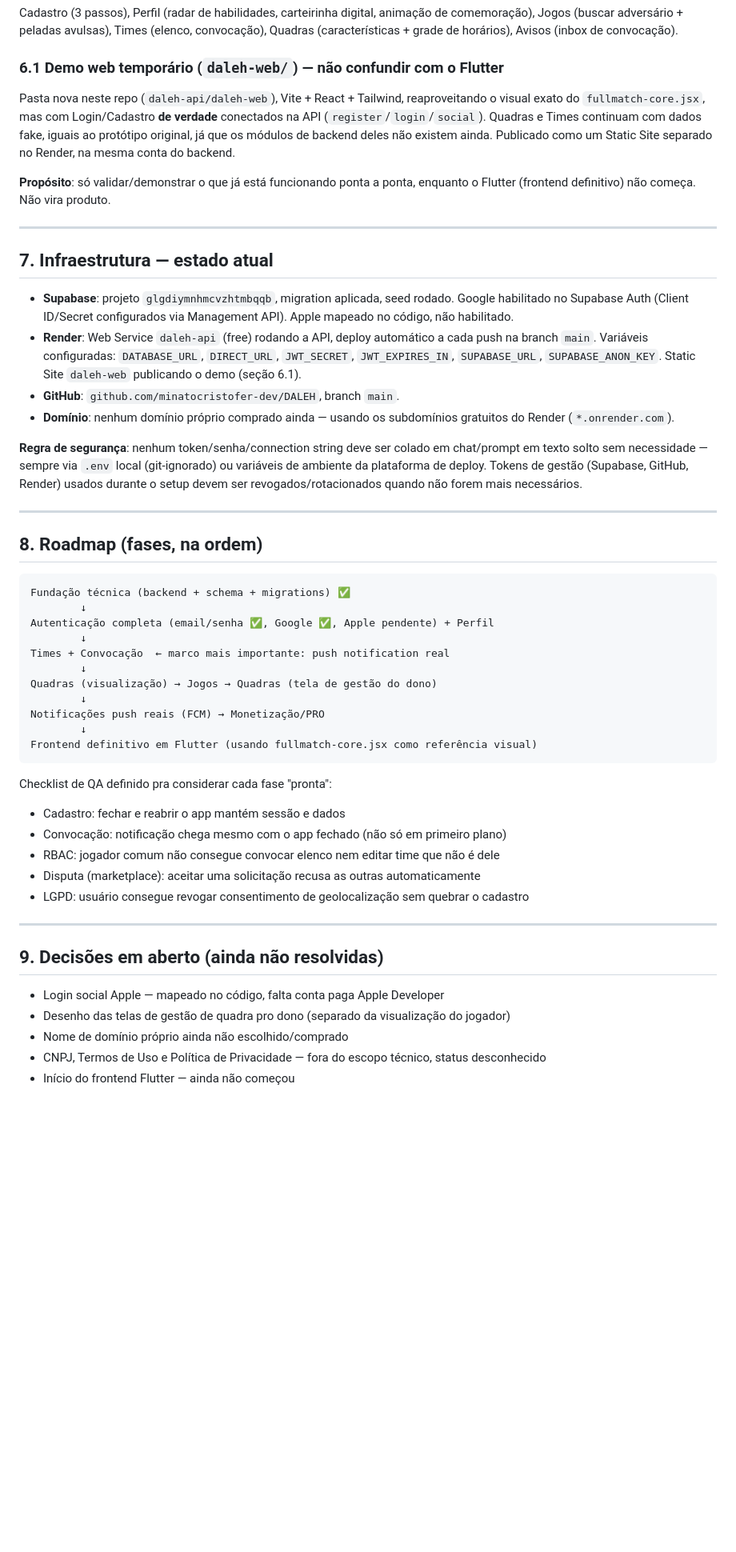
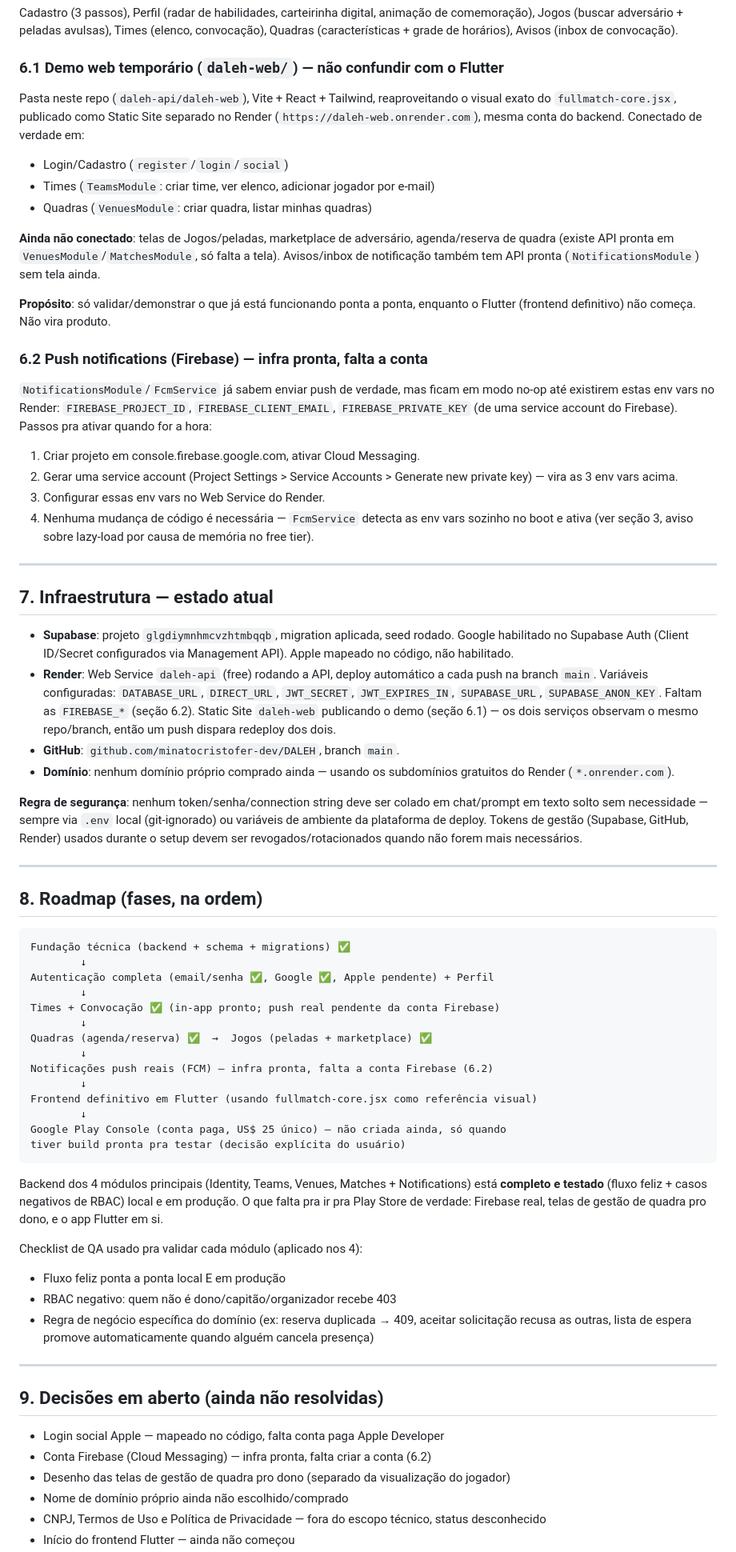
Before and after one commit to minatocristofer-dev/DALEH, a Markdown page: CLAUDE.md, the part around one of its changes. Shown at 80% size. Rendered like a GitHub page; blank space fills up the shorter version.

Commit message:
docs: atualiza CLAUDE.md com Teams/Venues/Matches/Notifications completos

````diff
--- a/CLAUDE.md
+++ b/CLAUDE.md
@@ -141,15 +167,35 @@ Avisos (inbox de convocação).
 
 ### 6.1 Demo web temporário (`daleh-web/`) — **não confundir com o Flutter**
 
-Pasta nova neste repo (`daleh-api/daleh-web`), Vite + React + Tailwind,
-reaproveitando o visual exato do `fullmatch-core.jsx`, mas com Login/Cadastro
-**de verdade** conectados na API (`register`/`login`/`social`). Quadras e
-Times continuam com dados fake, iguais ao protótipo original, já que os
-módulos de backend deles não existem ainda. Publicado como um Static Site
-separado no Render, na mesma conta do backend.
+Pasta neste repo (`daleh-api/daleh-web`), Vite + React + Tailwind,
+reaproveitando o visual exato do `fullmatch-core.jsx`, publicado como Static
+Site separado no Render (`https://daleh-web.onrender.com`), mesma conta do
+backend. Conectado de verdade em:
+- Login/Cadastro (`register`/`login`/`social`)
+- Times (`TeamsModule`: criar time, ver elenco, adicionar jogador por e-mail)
+- Quadras (`VenuesModule`: criar quadra, listar minhas quadras)
+
+**Ainda não conectado**: telas de Jogos/peladas, marketplace de adversário,
+agenda/reserva de quadra (existe API pronta em `VenuesModule`/`MatchesModule`,
+só falta a tela). Avisos/inbox de notificação também tem API pronta
+(`NotificationsModule`) sem tela ainda.
 
 **Propósito**: só validar/demonstrar o que já está funcionando ponta a ponta,
 enquanto o Flutter (frontend definitivo) não começa. Não vira produto.
+
+### 6.2 Push notifications (Firebase) — infra pronta, falta a conta
+
+`NotificationsModule`/`FcmService` já sabem enviar push de verdade, mas ficam
+em modo no-op até existirem estas env vars no Render: `FIREBASE_PROJECT_ID`,
+`FIREBASE_CLIENT_EMAIL`, `FIREBASE_PRIVATE_KEY` (de uma service account do
+Firebase). Passos pra ativar quando for a hora:
+1. Criar projeto em console.firebase.google.com, ativar Cloud Messaging.
+2. Gerar uma service account (Project Settings > Service Accounts > Generate
+   new private key) — vira as 3 env vars acima.
+3. Configurar essas env vars no Web Service do Render.
+4. Nenhuma mudança de código é necessária — `FcmService` detecta as env vars
+   sozinho no boot e ativa (ver seção 3, aviso sobre lazy-load por causa de
+   memória no free tier).
 
 ---
 
@@ -161,7 +207,9 @@ enquanto o Flutter (frontend definitivo) não começa. Não vira produto.
 - **Render**: Web Service `daleh-api` (free) rodando a API, deploy automático
   a cada push na branch `main`. Variáveis configuradas: `DATABASE_URL`,
   `DIRECT_URL`, `JWT_SECRET`, `JWT_EXPIRES_IN`, `SUPABASE_URL`,
-  `SUPABASE_ANON_KEY`. Static Site `daleh-web` publicando o demo (seção 6.1).
+  `SUPABASE_ANON_KEY`. Faltam as `FIREBASE_*` (seção 6.2). Static Site
+  `daleh-web` publicando o demo (seção 6.1) — os dois serviços observam o
+  mesmo repo/branch, então um push dispara redeploy dos dois.
 - **GitHub**: `github.com/minatocristofer-dev/DALEH`, branch `main`.
 - **Domínio**: nenhum domínio próprio comprado ainda — usando os subdomínios
   gratuitos do Render (`*.onrender.com`).
@@ -181,27 +229,36 @@ Fundação técnica (backend + schema + migrations) ✅
         ↓
 Autenticação completa (email/senha ✅, Google ✅, Apple pendente) + Perfil
         ↓
-Times + Convocação  ← marco mais importante: push notification real
+Times + Convocação ✅ (in-app pronto; push real pendente da conta Firebase)
         ↓
-Quadras (visualização) → Jogos → Quadras (tela de gestão do dono)
+Quadras (agenda/reserva) ✅  →  Jogos (peladas + marketplace) ✅
         ↓
-Notificações push reais (FCM) → Monetização/PRO
+Notificações push reais (FCM) — infra pronta, falta a conta Firebase (6.2)
         ↓
 Frontend definitivo em Flutter (usando fullmatch-core.jsx como referência visual)
+        ↓
+Google Play Console (conta paga, US$ 25 único) — não criada ainda, só quando
+tiver build pronta pra testar (decisão explícita do usuário)
 ```
 
-Checklist de QA definido pra considerar cada fase "pronta":
-- Cadastro: fechar e reabrir o app mantém sessão e dados
-- Convocação: notificação chega mesmo com o app fechado (não só em primeiro plano)
-- RBAC: jogador comum não consegue convocar elenco nem editar time que não é dele
-- Disputa (marketplace): aceitar uma solicitação recusa as outras automaticamente
-- LGPD: usuário consegue revogar consentimento de geolocalização sem quebrar o cadastro
+Backend dos 4 módulos principais (Identity, Teams, Venues, Matches +
+Notifications) está **completo e testado** (fluxo feliz + casos negativos de
+RBAC) local e em produção. O que falta pra ir pra Play Store de verdade:
+Firebase real, telas de gestão de quadra pro dono, e o app Flutter em si.
+
+Checklist de QA usado pra validar cada módulo (aplicado nos 4):
+- Fluxo feliz ponta a ponta local E em produção
+- RBAC negativo: quem não é dono/capitão/organizador recebe 403
+- Regra de negócio específica do domínio (ex: reserva duplicada → 409,
+  aceitar solicitação recusa as outras, lista de espera promove
+  automaticamente quando alguém cancela presença)
 
 ---
 
 ## 9. Decisões em aberto (ainda não resolvidas)
 
 - Login social Apple — mapeado no código, falta conta paga Apple Developer
+- Conta Firebase (Cloud Messaging) — infra pronta, falta criar a conta (6.2)
 - Desenho das telas de gestão de quadra pro dono (separado da visualização do jogador)
 - Nome de domínio próprio ainda não escolhido/comprado
 - CNPJ, Termos de Uso e Política de Privacidade — fora do escopo técnico, status desconhecido
````
Also changed, not shown: other parts of CLAUDE.md (+62 -35 lines).
